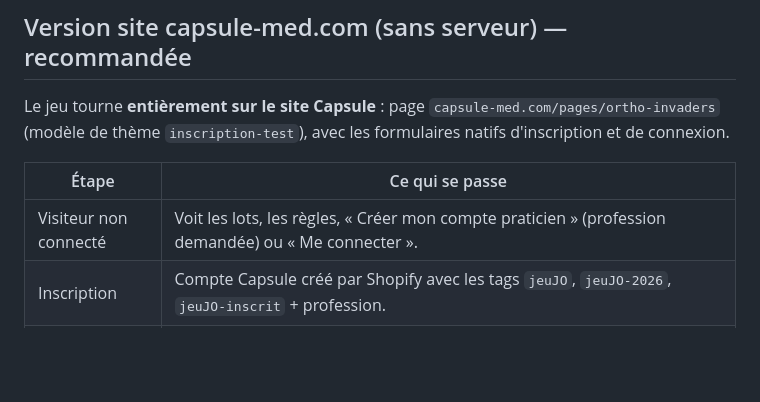
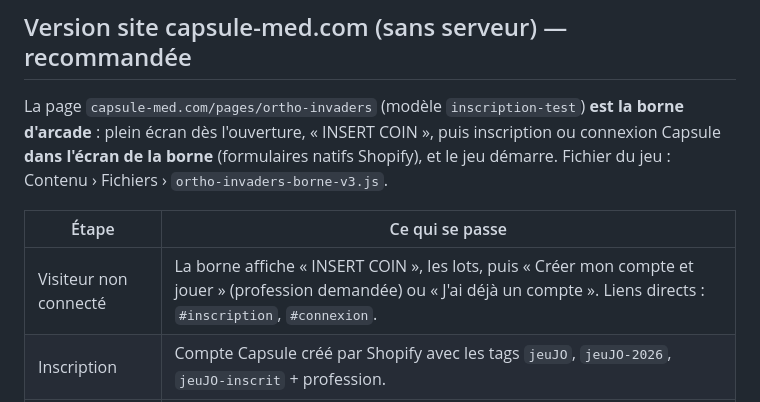
Before and after one commit to arno8631/Game-capsule, a Markdown page: README.md, the part around the change. Drawn GitHub-style; blank space fills up the shorter version.

Commit message:
README : la page est la borne d'arcade
Co-Authored-By: Claude Opus 5.5 <noreply@anthropic.com>
Claude-Session: https://claude.ai/code/session_01Pq72LJibJBnAWS6KkthMrh

```diff
--- a/README.md
+++ b/README.md
@@ -93,12 +93,13 @@ Les lots sont configurés dans `src/config.js` :
 
 ## Version site capsule-med.com (sans serveur) — recommandée
 
-Le jeu tourne **entièrement sur le site Capsule** : page `capsule-med.com/pages/ortho-invaders`
-(modèle de thème `inscription-test`), avec les formulaires natifs d'inscription et de connexion.
+La page `capsule-med.com/pages/ortho-invaders` (modèle `inscription-test`) **est la borne d'arcade** :
+plein écran dès l'ouverture, « INSERT COIN », puis inscription ou connexion Capsule **dans l'écran de la borne**
+(formulaires natifs Shopify), et le jeu démarre. Fichier du jeu : Contenu › Fichiers › `ortho-invaders-borne-v3.js`.
 
 | Étape | Ce qui se passe |
 |---|---|
-| Visiteur non connecté | Voit les lots, les règles, « Créer mon compte praticien » (profession demandée) ou « Me connecter ». |
+| Visiteur non connecté | La borne affiche « INSERT COIN », les lots, puis « Créer mon compte et jouer » (profession demandée) ou « J'ai déjà un compte ». Liens directs : `#inscription`, `#connexion`. |
 | Inscription | Compte Capsule créé par Shopify avec les tags `jeuJO`, `jeuJO-2026`, `jeuJO-inscrit` + profession. |
 | Connecté | Le jeu s'affiche dans la page (clavier, ou boutons tactiles sur tablette / mobile). |
 | Victoire | Le gagnant choisit son replay et confirme son email → **formulaire de contact Shopify** → email à info@capsule-med.com (compte client, score, durée, replay). |
```
